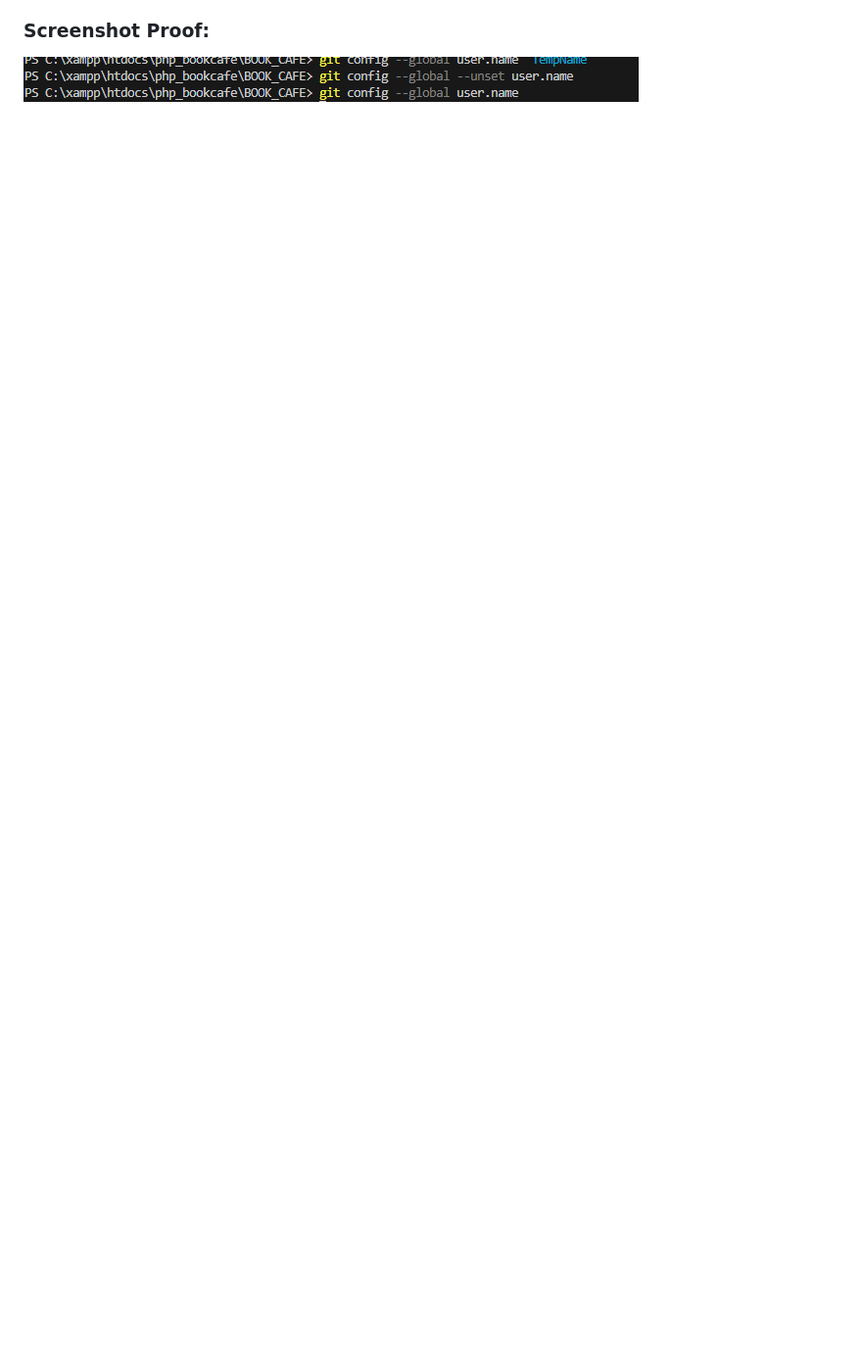
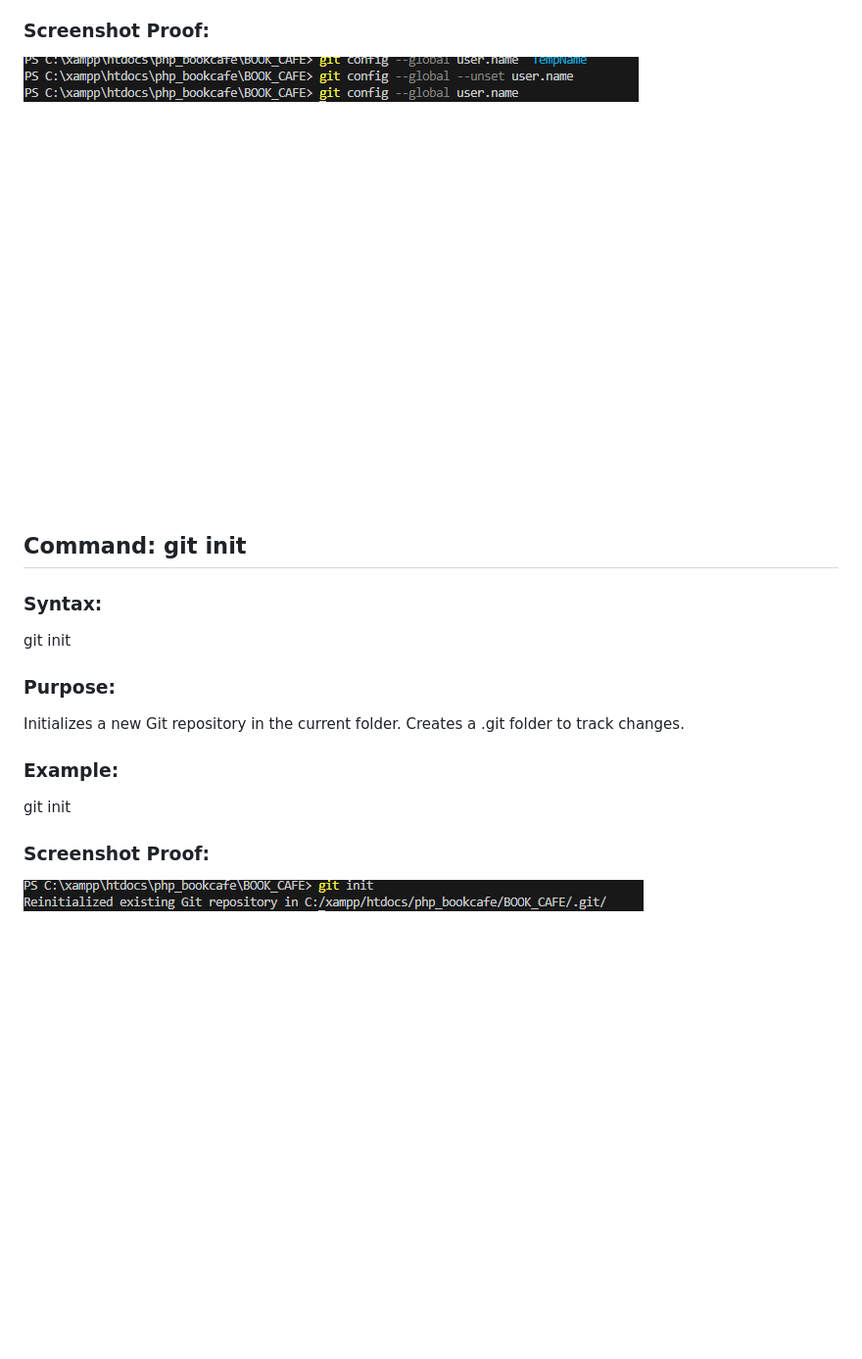
Before and after one commit to GOWTHAMI-N220598/BOOK_CAFE, a Markdown page: git_industry_commands.md, the part around the change. Shown: that part at 98% size. GitHub-like rendering; pictures changed too: git_init.png (added); blank space fills up the shorter version.

Commit message:
updtaed

```diff
--- a/git_industry_commands.md
+++ b/git_industry_commands.md
@@ -48,3 +48,18 @@ git config --global --unset user.name
 ### Screenshot Proof:
 
 ![Git Unset Output](global_unset.png)
+
+## Command: git init
+
+### Syntax:
+git init
+
+### Purpose:
+Initializes a new Git repository in the current folder. Creates a .git folder to track changes.
+
+### Example:
+git init
+
+### Screenshot Proof:
+
+![Git Init Output](git_init.png)
```
